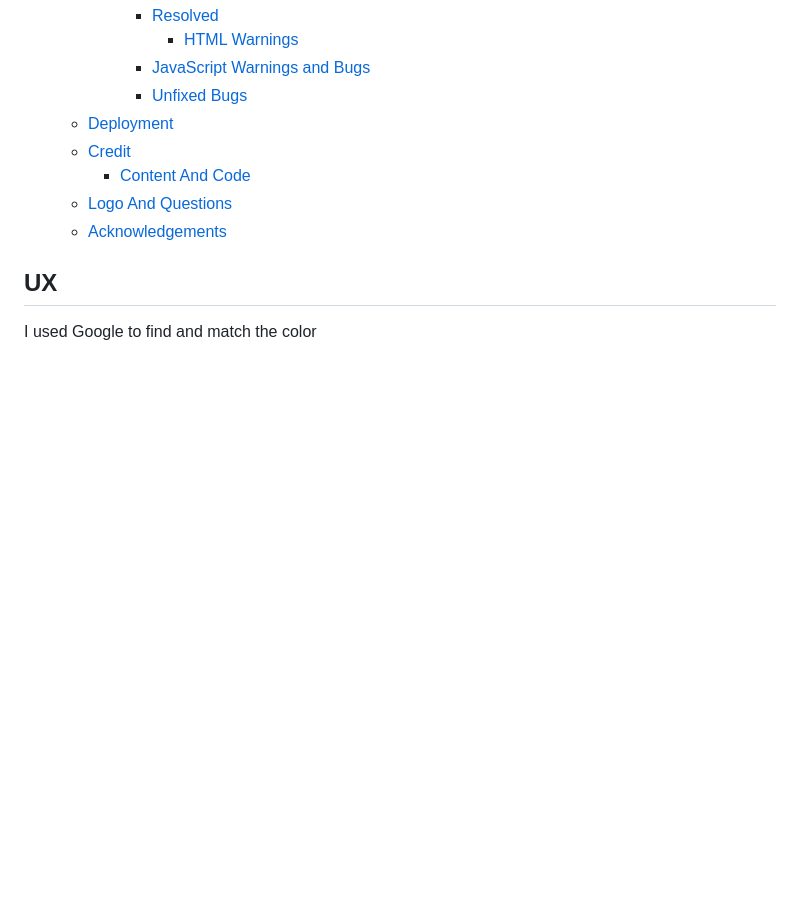
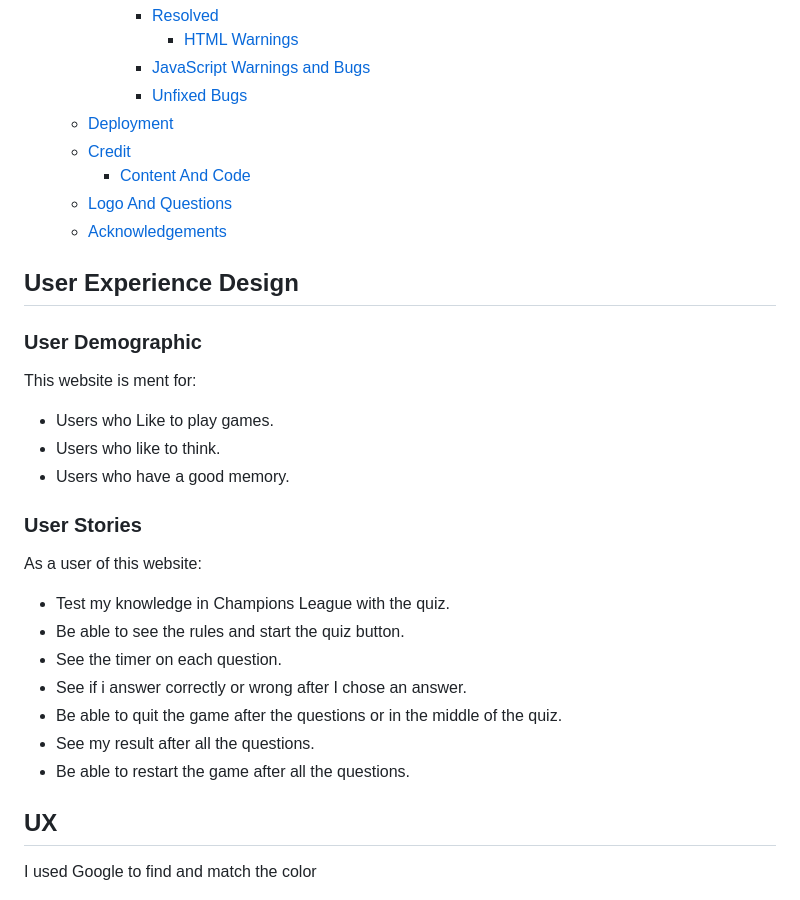
Before and after one commit to baselhn-cmd/PokemonGo, a Markdown page: README.md, the part around the change. GitHub-like rendering; blank space fills up the shorter version.

Commit message:
creating user demographic

```diff
--- a/README.md
+++ b/README.md
@@ -61,6 +61,29 @@ Get ready for an immersive experience filled with fun and nostalgia! Dive into t
     - [Content And Code](#content-and-code)
   - [Logo And Questions](#logo-and-questions)
   - [Acknowledgements](#acknowledgements)
+
+## User Experience Design
+
+### User Demographic
+
+This website is ment for:
+
+- Users who Like to play games.
+- Users who like to think.
+- Users who have a good memory.
+
+### User Stories
+
+As a user of this website:
+
+- Test my knowledge in Champions League with the quiz.
+- Be able to see the rules and start the quiz button.
+- See the timer on each question.
+- See if i answer correctly or wrong after I chose an answer.
+- Be able to quit the game after the questions or in the middle of the quiz.
+- See my result after all the questions.
+- Be able to restart the game after all the questions.
+
 
 ## UX
 
```
